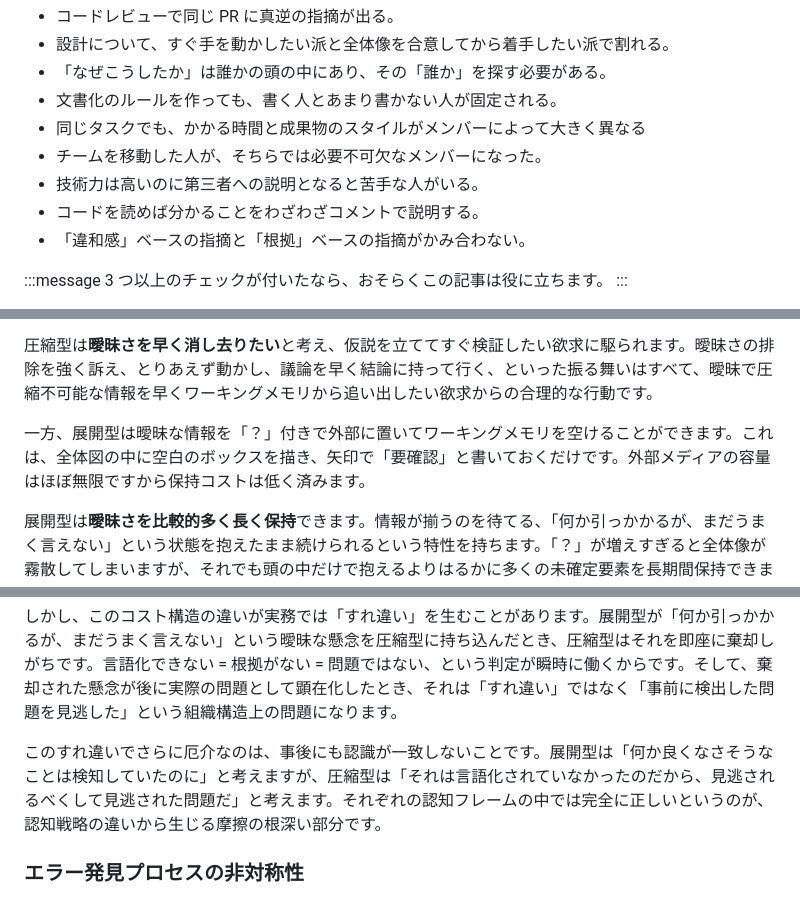
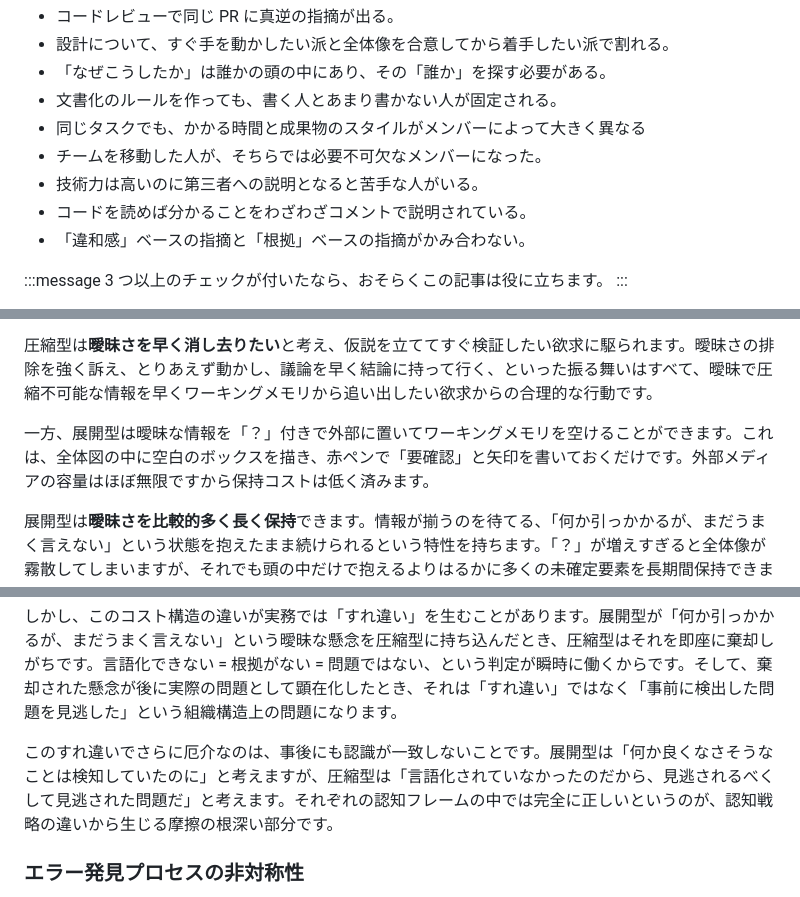
Before and after one commit to torao/zenn, a Markdown page: articles/20260502-differences-in-engrs-cognitive-strategies.md, 3 parts joined by grey strips. Rendered like a GitHub page.

```diff
--- a/articles/20260502-differences-in-engrs-cognitive-strategies.md
+++ b/articles/20260502-differences-in-engrs-cognitive-strategies.md
@@ -24,7 +24,7 @@ published_at: 2026-05-11 07:00
 - 同じタスクでも、かかる時間と成果物のスタイルがメンバーによって大きく異なる
 - チームを移動した人が、そちらでは必要不可欠なメンバーになった。
 - 技術力は高いのに第三者への説明となると苦手な人がいる。
-- コードを読めば分かることをわざわざコメントで説明する。
+- コードを読めば分かることをわざわざコメントで説明されている。
 - 「違和感」ベースの指摘と「根拠」ベースの指摘がかみ合わない。
 
 :::message
@@ -125,7 +125,7 @@ published_at: 2026-05-11 07:00
 
 圧縮型は**曖昧さを早く消し去りたい**と考え、仮説を立ててすぐ検証したい欲求に駆られます。曖昧さの排除を強く訴え、とりあえず動かし、議論を早く結論に持って行く、といった振る舞いはすべて、曖昧で圧縮不可能な情報を早くワーキングメモリから追い出したい欲求からの合理的な行動です。
 
-一方、展開型は曖昧な情報を「？」付きで外部に置いてワーキングメモリを空けることができます。これは、全体図の中に空白のボックスを描き、矢印で「要確認」と書いておくだけです。外部メディアの容量はほぼ無限ですから保持コストは低く済みます。
+一方、展開型は曖昧な情報を「？」付きで外部に置いてワーキングメモリを空けることができます。これは、全体図の中に空白のボックスを描き、赤ペンで「要確認」と矢印を書いておくだけです。外部メディアの容量はほぼ無限ですから保持コストは低く済みます。
 
 展開型は**曖昧さを比較的多く長く保持**できます。情報が揃うのを待てる、「何か引っかかるが、まだうまく言えない」という状態を抱えたまま続けられるという特性を持ちます。「？」が増えすぎると全体像が霧散してしまいますが、それでも頭の中だけで抱えるよりはるかに多くの未確定要素を長期間保持できます。
 
@@ -143,7 +143,7 @@ published_at: 2026-05-11 07:00
 
 しかし、このコスト構造の違いが実務では「すれ違い」を生むことがあります。展開型が「何か引っかかるが、まだうまく言えない」という曖昧な懸念を圧縮型に持ち込んだとき、圧縮型はそれを即座に棄却しがちです。言語化できない = 根拠がない = 問題ではない、という判定が瞬時に働くからです。そして、棄却された懸念が後に実際の問題として顕在化したとき、それは「すれ違い」ではなく「事前に検出した問題を見逃した」という組織構造上の問題になります。
 
-このすれ違いでさらに厄介なのは、事後にも認識が一致しないことです。展開型は「何か良くなさそうなことは検知していたのに」と考えますが、圧縮型は「それは言語化されていなかったのだから、見逃されるべくして見逃された問題だ」と考えます。それぞれの認知フレームの中では完全に正しいというのが、認知戦略の違いから生じる摩擦の根深い部分です。
+このすれ違いでさらに厄介なのは、事後にも認識が一致しないことです。展開型は「何か良くなさそうなことは検知していたのに」と考えますが、圧縮型は「言語化されていなかったのだから、見逃されるべくして見逃された問題だ」と考えます。それぞれの認知フレームの中では完全に正しいというのが、認知戦略の違いから生じる摩擦の根深い部分です。
 
 ### エラー発見プロセスの非対称性
 
```
Also changed, not shown: other parts of articles/20260502-differences-in-engrs-cognitive-strategies.md (+12 -10 lines).
